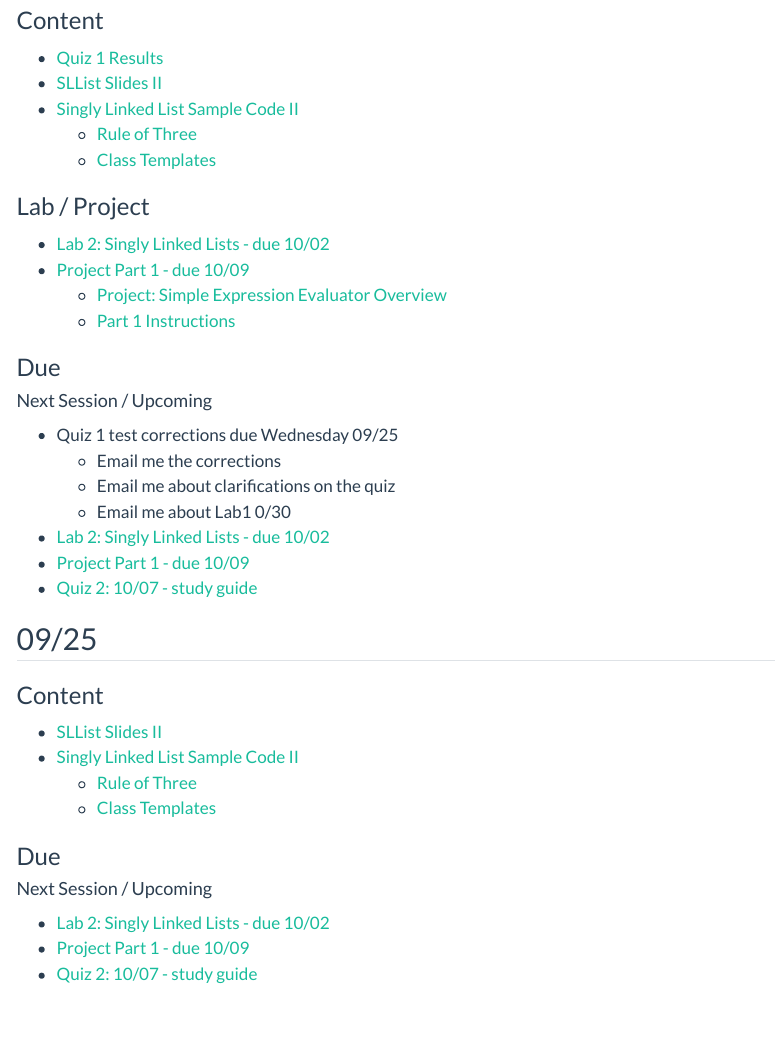
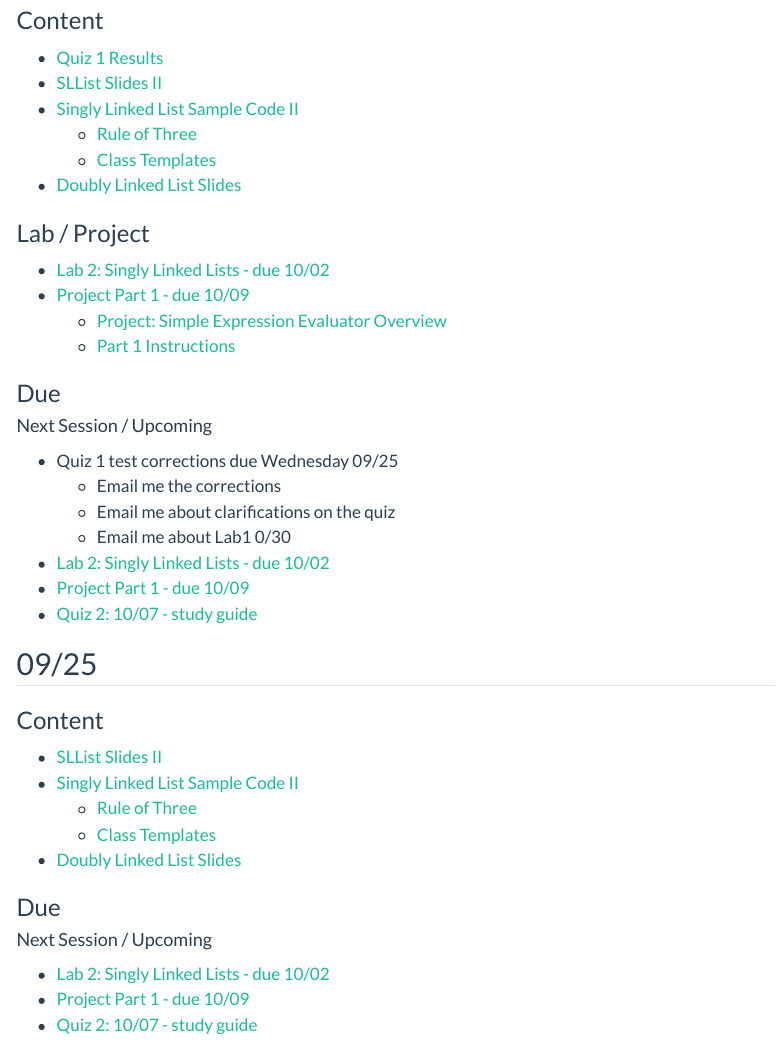
Before and after one commit to cameronrutherford/rrutherford4, a Quarto document (class/cisc2200-fall24/schedule.qmd): the page in a window 1100 px wide, from 3570 px down. Rendered offline with R 4.5, knitr and Pandoc in place of Quarto, with nearby package versions; menus at the side of the page are left out.

Commit message:
Add DLList slides just in case.

```diff
--- a/class/cisc2200-fall24/schedule.qmd
+++ b/class/cisc2200-fall24/schedule.qmd
@@ -169,6 +169,7 @@
 - [Singly Linked List Sample Code II](https://github.com/CISC2200-Fall-24-Fordham/SLList-2)
   - [Rule of Three](https://www.codementor.io/@sandesh87/the-rule-of-five-in-c-1pdgpzb04f)
   - [Class Templates](https://cplusplus.com/doc/tutorial/templates/#class_templates)
+- [Doubly Linked List Slides](https://docs.google.com/presentation/d/1DLrlCbtJjImK8KRjjH3Xx9WBPciODBAl/edit?usp=sharing&ouid=115990634876478916795&rtpof=true&sd=true)
 
 ### Lab / Project
 
@@ -197,6 +198,7 @@
 - [Singly Linked List Sample Code II](https://github.com/CISC2200-Fall-24-Fordham/SLList-2)
   - [Rule of Three](https://www.codementor.io/@sandesh87/the-rule-of-five-in-c-1pdgpzb04f)
   - [Class Templates](https://cplusplus.com/doc/tutorial/templates/#class_templates)
+- [Doubly Linked List Slides](https://docs.google.com/presentation/d/1DLrlCbtJjImK8KRjjH3Xx9WBPciODBAl/edit?usp=sharing&ouid=115990634876478916795&rtpof=true&sd=true)
 
 ### Due
 
```
